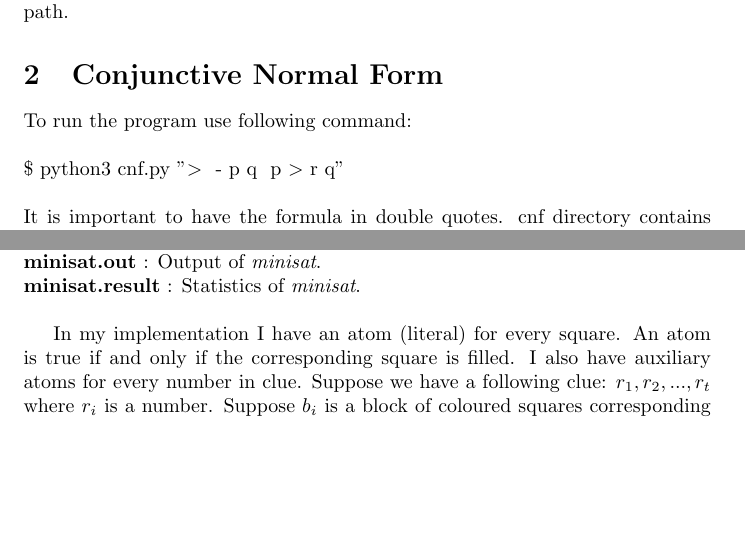
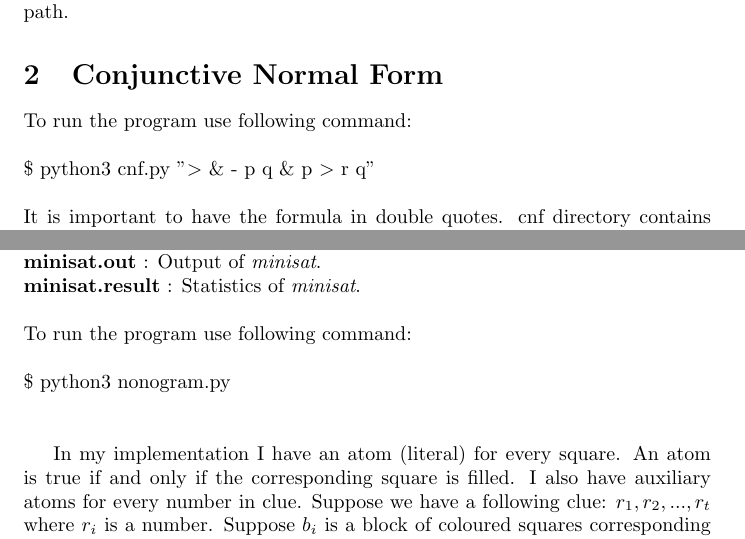
Before and after one commit to Chizhik/logic, a LaTeX document (report.tex): two parts of pages 1 and 2 of 3, joined at a grey line, cut so that both start at the same text, the shorter picture padded with empty space. Compiled offline with pdfLaTeX.

Commit message:
finished report

```diff
--- a/report.tex
+++ b/report.tex
@@ -18,7 +18,7 @@ I used Python 3 for this project. To run nonogram.py \textit{minisat} should be
 
 To run the program use following command:\\
 \\
-\$ python3 cnf.py "$>$ & - p q & p $>$ r q"\\
+\$ python3 cnf.py "$>$ \& - p q \& p $>$ r q"\\
 \\
 It is important to have the formula in double quotes. cnf directory contains only one file: \textit{cnf.py}. This file contains two classes: FNode and Formula. Tree data structure is used to represent formulae. Formula class uses FNode class and contains all the functions required for this assignment.Most of them are declared as static functions.\\
 \textit{to-cnf} is the main function of this class. This method performs following procedures:
@@ -45,6 +45,11 @@ After we convert our formula (tree) into CNF, we convert it into list of lists w
 \textbf{minisat.in} : Input file for \textit{minisat}. Created by \textit{nonogram.py}.\\
 \textbf{minisat.out} : Output of \textit{minisat}.\\
 \textbf{minisat.result} : Statistics of \textit{minisat}.\\
+\\
+To run the program use following command:\\
+\\
+\$ python3 nonogram.py\\
+\\
 
 In my implementation I have an atom (literal) for every square. An atom is true if and only if the corresponding square is filled. I also have auxiliary atoms for every number in clue. Suppose we have a following clue: $r_1, r_2, ..., r_t$ where $r_i$ is a number. Suppose $b_i$ is a block of coloured squares corresponding to $r_i$. That implies that $b_i$ consists of $r_i$ squares. Let us compute the number of possible positions of first (leftmost or topmost) square of $b_i$ (according to the clue). The index of leftmost (topmost) possible position for the first square is $\sum_{k=1}^{i-1} r_k + i$ (1) and the index of the rightmost (bottommost) possible position for the first square is $N - \sum_{k=i}^{t} r_k - t + i + 1$ (2) where N is length of row (column). Therefore, we can find the number of possible positions of first square of $b_i$ by subtraction (1) from (2) and adding 1:
 $$c = N - \sum_{k=i}^{t} r_k - t + i + 1 - \sum_{k=1}^{i-1} r_k - i + 1 = N - \sum_{k=1}^{t} r_k - t + 2$$
```
